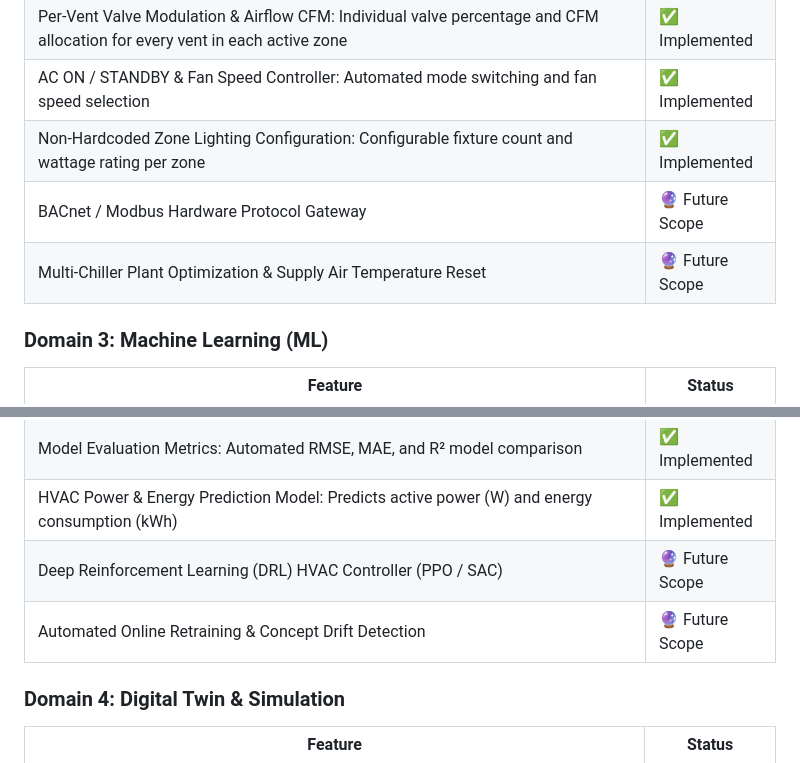
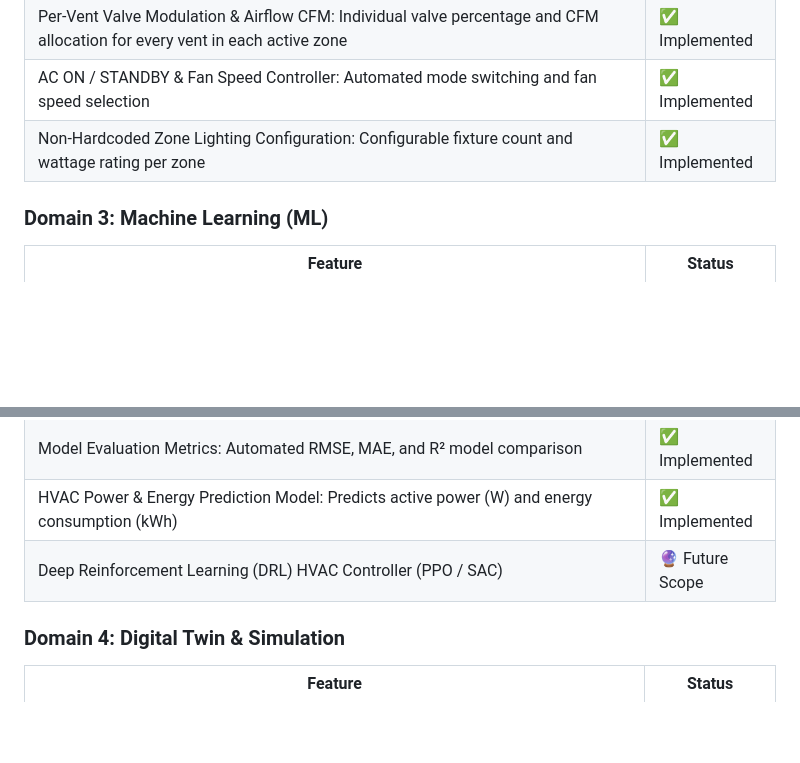
Before and after one commit to ACE12345NEIL/VisionHive, a Markdown page: README.md, 2 parts joined by grey strips. Drawn GitHub-style; blank space fills up the shorter version.

```diff
--- a/README.md
+++ b/README.md
@@ -94,8 +94,6 @@ Open **`http://127.0.0.1:8000`** in your browser to access the live dashboard.
 | Per-Vent Valve Modulation & Airflow CFM: Individual valve percentage and CFM allocation for every vent in each active zone | ✅ Implemented |
 | AC ON / STANDBY & Fan Speed Controller: Automated mode switching and fan speed selection | ✅ Implemented |
 | Non-Hardcoded Zone Lighting Configuration: Configurable fixture count and wattage rating per zone | ✅ Implemented |
-| BACnet / Modbus Hardware Protocol Gateway | 🔮 Future Scope |
-| Multi-Chiller Plant Optimization & Supply Air Temperature Reset | 🔮 Future Scope |
 
 ### Domain 3: Machine Learning (ML)
 
@@ -107,7 +105,6 @@ Open **`http://127.0.0.1:8000`** in your browser to access the live dashboard.
 | Model Evaluation Metrics: Automated RMSE, MAE, and R² model comparison | ✅ Implemented |
 | HVAC Power & Energy Prediction Model: Predicts active power (W) and energy consumption (kWh) | ✅ Implemented |
 | Deep Reinforcement Learning (DRL) HVAC Controller (PPO / SAC) | 🔮 Future Scope |
-| Automated Online Retraining & Concept Drift Detection | 🔮 Future Scope |
 
 ### Domain 4: Digital Twin & Simulation
 
```
